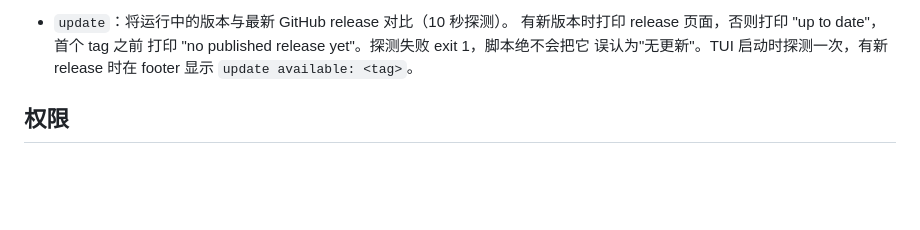
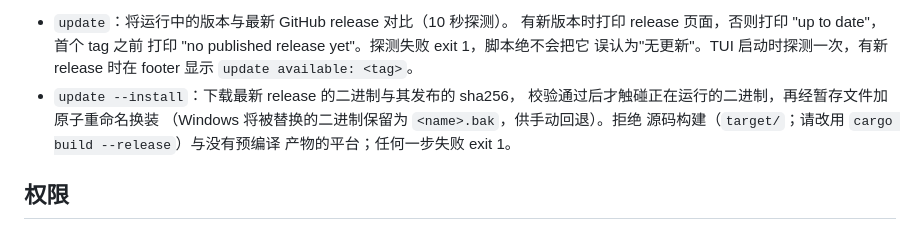
Before and after one commit to daftpunkwav/wave-code, a Markdown page: README.zh.md, the part around the change. Rendered like a GitHub page; blank space fills up the shorter version.

Commit message:
docs(readme): document update --install behavior

```diff
--- a/README.zh.md
+++ b/README.zh.md
@@ -203,6 +203,11 @@ model = "your-model-fast"
   打印 "no published release yet"。探测失败 exit 1，脚本绝不会把它
   误认为"无更新"。TUI 启动时探测一次，有新 release 时在 footer 显示
   `update available: <tag>`。
+- `update --install`：下载最新 release 的二进制与其发布的 sha256，
+  校验通过后才触碰正在运行的二进制，再经暂存文件加原子重命名换装
+  （Windows 将被替换的二进制保留为 `<name>.bak`，供手动回退）。拒绝
+  源码构建（`target/`；请改用 `cargo build --release`）与没有预编译
+  产物的平台；任何一步失败 exit 1。
 
 ## 权限
 
```
Also changed, not shown: README.md (+6 -0 lines).
